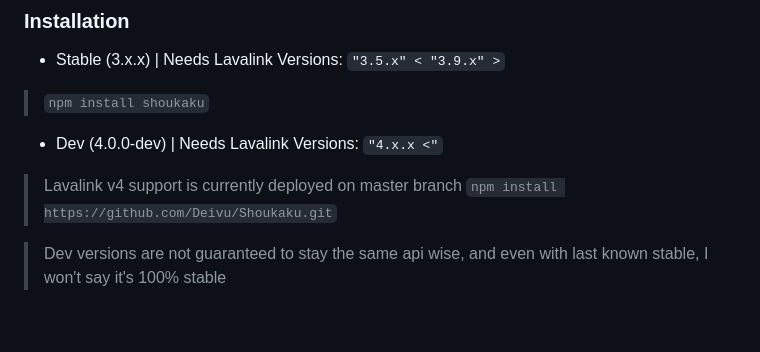
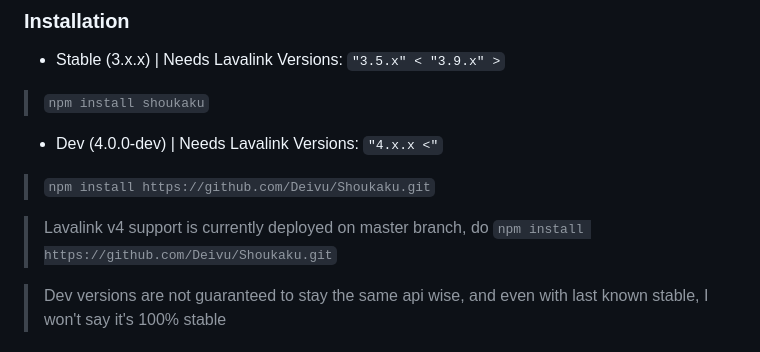
Before and after one commit to shipgirlproject/Shoukaku, a Markdown page: README.md, the part around the change. Drawn GitHub-style; blank space fills up the shorter version.

Commit message:
chore: add missing > in README.md

```diff
--- a/README.md
+++ b/README.md
@@ -41,7 +41,9 @@ Refer to [/src/connectors](https://github.com/Deivu/Shoukaku/tree/master/src/con
 
 *   Dev (4.0.0-dev) | Needs Lavalink Versions: `"4.x.x <"`
 
-> Lavalink v4 support is currently deployed on master branch `npm install https://github.com/Deivu/Shoukaku.git`
+> `npm install https://github.com/Deivu/Shoukaku.git`
+
+> Lavalink v4 support is currently deployed on master branch, do `npm install https://github.com/Deivu/Shoukaku.git`
 
 > Dev versions are not guaranteed to stay the same api wise, and even with last known stable, I won't say it's 100% stable
 
```
